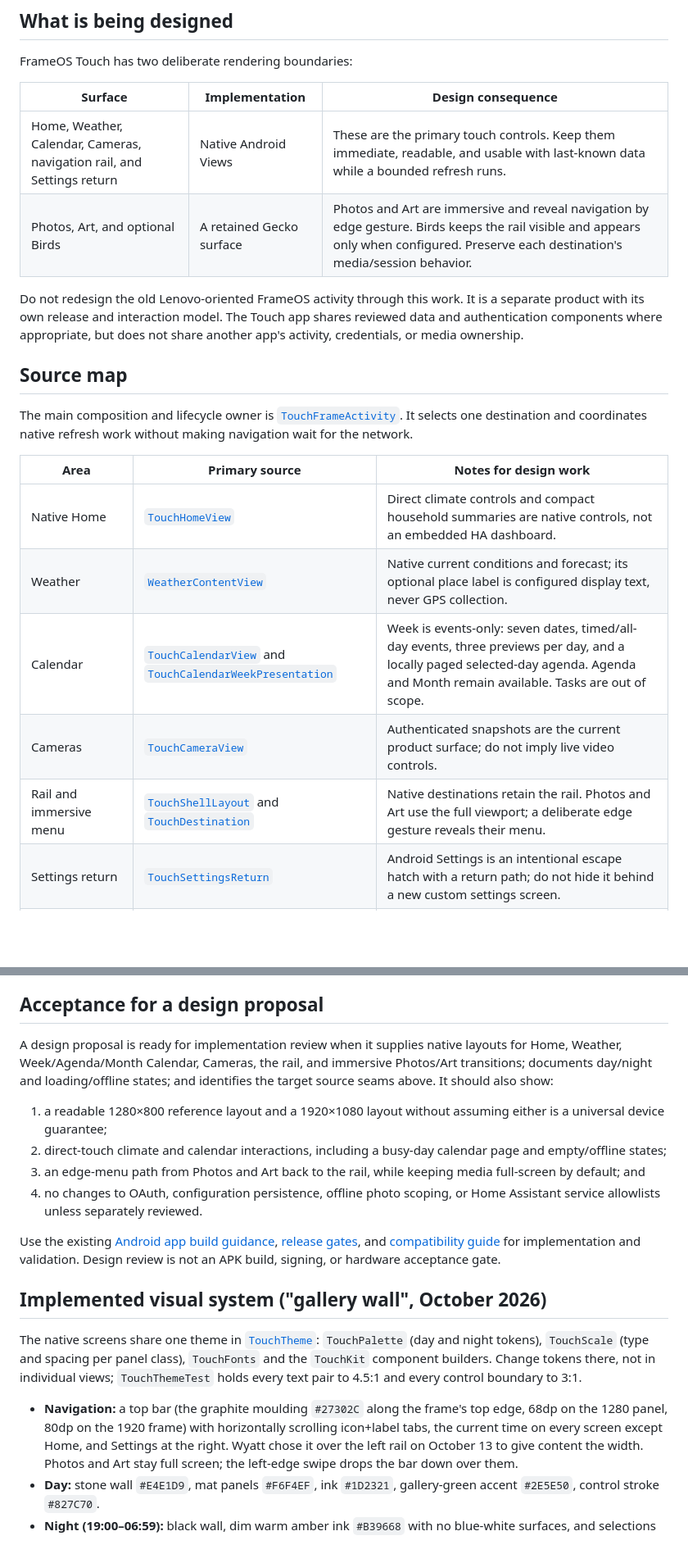
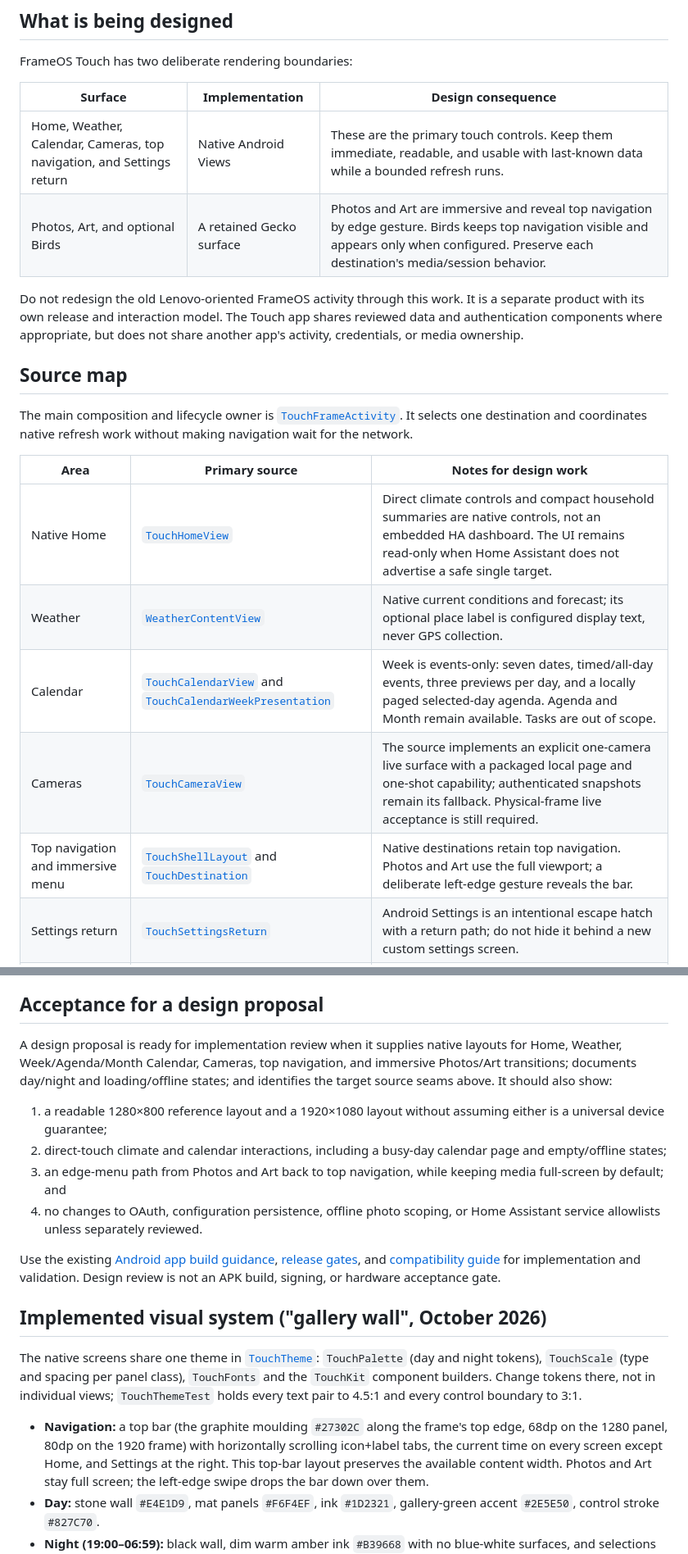
Before and after one commit to wyattf1995/immich-smart-frame, a Markdown page: docs/frameos-touch-design-handoff.md, 2 parts joined by grey strips. Shown at 82% size. Drawn GitHub-style; blank space fills up the shorter version.

Commit message:
docs(touch): align handoff with top navigation and live camera

```diff
--- a/docs/frameos-touch-design-handoff.md
+++ b/docs/frameos-touch-design-handoff.md
@@ -10,8 +10,8 @@ FrameOS Touch has two deliberate rendering boundaries:
 
 | Surface | Implementation | Design consequence |
 | --- | --- | --- |
-| Home, Weather, Calendar, Cameras, navigation rail, and Settings return | Native Android Views | These are the primary touch controls. Keep them immediate, readable, and usable with last-known data while a bounded refresh runs. |
-| Photos, Art, and optional Birds | A retained Gecko surface | Photos and Art are immersive and reveal navigation by edge gesture. Birds keeps the rail visible and appears only when configured. Preserve each destination's media/session behavior. |
+| Home, Weather, Calendar, Cameras, top navigation, and Settings return | Native Android Views | These are the primary touch controls. Keep them immediate, readable, and usable with last-known data while a bounded refresh runs. |
+| Photos, Art, and optional Birds | A retained Gecko surface | Photos and Art are immersive and reveal top navigation by edge gesture. Birds keeps top navigation visible and appears only when configured. Preserve each destination's media/session behavior. |
 
 Do not redesign the old Lenovo-oriented FrameOS activity through this work. It
 is a separate product with its own release and interaction model. The Touch app
@@ -27,11 +27,11 @@ navigation wait for the network.
 
 | Area | Primary source | Notes for design work |
 | --- | --- | --- |
-| Native Home | [`TouchHomeView`](../frameos/touchframe/src/main/kotlin/com/wyattfleming/touchframe/ui/TouchHomeView.kt) | Direct climate controls and compact household summaries are native controls, not an embedded HA dashboard. |
+| Native Home | [`TouchHomeView`](../frameos/touchframe/src/main/kotlin/com/wyattfleming/touchframe/ui/TouchHomeView.kt) | Direct climate controls and compact household summaries are native controls, not an embedded HA dashboard. The UI remains read-only when Home Assistant does not advertise a safe single target. |
 | Weather | [`WeatherContentView`](../frameos/app/src/main/kotlin/com/wyattfleming/frameos/ui/WeatherContentView.kt) | Native current conditions and forecast; its optional place label is configured display text, never GPS collection. |
 | Calendar | [`TouchCalendarView`](../frameos/touchframe/src/main/kotlin/com/wyattfleming/touchframe/calendar/TouchCalendarView.kt) and [`TouchCalendarWeekPresentation`](../frameos/touchframe/src/main/kotlin/com/wyattfleming/touchframe/calendar/TouchCalendarWeekPresentation.kt) | Week is events-only: seven dates, timed/all-day events, three previews per day, and a locally paged selected-day agenda. Agenda and Month remain available. Tasks are out of scope. |
-| Cameras | [`TouchCameraView`](../frameos/touchframe/src/main/kotlin/com/wyattfleming/touchframe/media/TouchCameraView.kt) | Authenticated snapshots are the current product surface; do not imply live video controls. |
-| Rail and immersive menu | [`TouchShellLayout`](../frameos/touchframe/src/main/kotlin/com/wyattfleming/touchframe/ui/TouchShellLayout.kt) and [`TouchDestination`](../frameos/touchframe/src/main/kotlin/com/wyattfleming/touchframe/ui/TouchDestination.kt) | Native destinations retain the rail. Photos and Art use the full viewport; a deliberate edge gesture reveals their menu. |
+| Cameras | [`TouchCameraView`](../frameos/touchframe/src/main/kotlin/com/wyattfleming/touchframe/media/TouchCameraView.kt) | The source implements an explicit one-camera live surface with a packaged local page and one-shot capability; authenticated snapshots remain its fallback. Physical-frame live acceptance is still required. |
+| Top navigation and immersive menu | [`TouchShellLayout`](../frameos/touchframe/src/main/kotlin/com/wyattfleming/touchframe/ui/TouchShellLayout.kt) and [`TouchDestination`](../frameos/touchframe/src/main/kotlin/com/wyattfleming/touchframe/ui/TouchDestination.kt) | Native destinations retain top navigation. Photos and Art use the full viewport; a deliberate left-edge gesture reveals the bar. |
 | Settings return | [`TouchSettingsReturn`](../frameos/touchframe/src/main/kotlin/com/wyattfleming/touchframe/ui/TouchSettingsReturn.kt) | Android Settings is an intentional escape hatch with a return path; do not hide it behind a new custom settings screen. |
 | Photos, Art, and optional Birds media | [`TouchMediaView`](../frameos/touchframe/src/main/kotlin/com/wyattfleming/touchframe/media/TouchMediaView.kt) and [`TouchOfflinePhotos`](../frameos/touchframe/src/main/kotlin/com/wyattfleming/touchframe/media/TouchOfflinePhotos.kt) | Photos has a scoped offline reserve. Art and Birds never read that reserve; Art must show art-specific unavailable state rather than family-photo fallback. |
 
@@ -100,16 +100,16 @@ rotation only where the existing product supports them.
 ## Acceptance for a design proposal
 
 A design proposal is ready for implementation review when it supplies native
-layouts for Home, Weather, Week/Agenda/Month Calendar, Cameras, the rail, and
-immersive Photos/Art transitions; documents day/night and loading/offline
+layouts for Home, Weather, Week/Agenda/Month Calendar, Cameras, top navigation,
+and immersive Photos/Art transitions; documents day/night and loading/offline
 states; and identifies the target source seams above. It should also show:
 
 1. a readable 1280×800 reference layout and a 1920×1080 layout without
    assuming either is a universal device guarantee;
 2. direct-touch climate and calendar interactions, including a busy-day
    calendar page and empty/offline states;
-3. an edge-menu path from Photos and Art back to the rail, while keeping media
-   full-screen by default; and
+3. an edge-menu path from Photos and Art back to top navigation, while keeping
+   media full-screen by default; and
 4. no changes to OAuth, configuration persistence, offline photo scoping, or
    Home Assistant service allowlists unless separately reviewed.
 
@@ -130,7 +130,7 @@ control boundary to 3:1.
 - **Navigation:** a top bar (the graphite moulding `#27302C` along the frame's top
   edge, 68dp on the 1280 panel, 80dp on the 1920 frame) with horizontally scrolling
   icon+label tabs, the current time on every screen except Home, and Settings at the
-  right. Wyatt chose it over the left rail on October 13 to give content the width.
+  right. This top-bar layout preserves the available content width.
   Photos and Art stay full screen; the left-edge swipe drops the bar down over them.
 - **Day:** stone wall `#E4E1D9`, mat panels `#F6F4EF`, ink `#1D2321`, gallery-green
   accent `#2E5E50`, control stroke `#827C70`.
```
Also changed, not shown: other parts of docs/frameos-touch-design-handoff.md (+2 -2 lines), docs/android-apps.md (+8 -5 lines).
